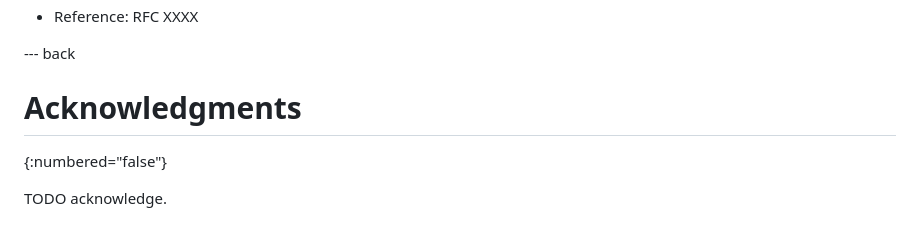
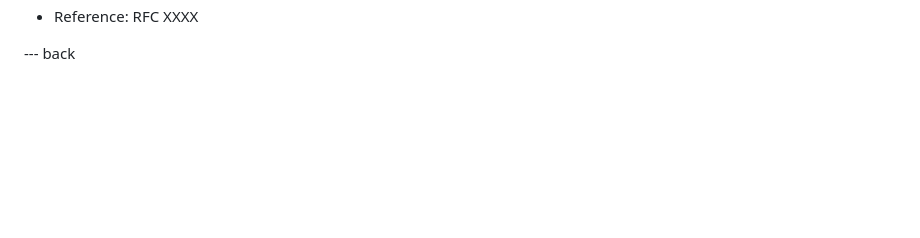
Before and after one commit to rohanmahy/mls-ext-commit-pp, a Markdown page: draft-mahy-mls-ext-commit-pp.md, the part around one of its changes. Drawn GitHub-style; blank space fills up the shorter version.

Commit message:
change mimi-room-policy informational; remove acknowledgments

```diff
--- a/draft-mahy-mls-ext-commit-pp.md
+++ b/draft-mahy-mls-ext-commit-pp.md
@@ -137,8 +137,3 @@ When present it indicates support for this extension.
 
 
 --- back
-
-# Acknowledgments
-{:numbered="false"}
-
-TODO acknowledge.
```
Also changed, not shown: other parts of draft-mahy-mls-ext-commit-pp.md (+1 -1 lines).
